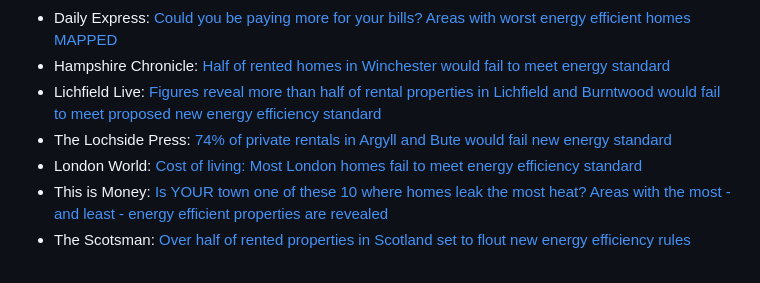
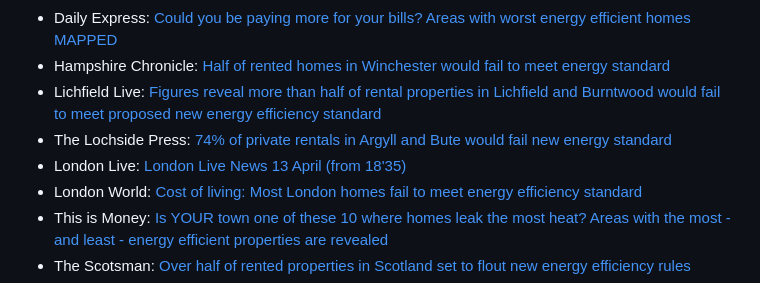
Before and after one commit to BBC-Data-Unit/energy-efficiency-private-rental, a Markdown page: README.md, the part around the change. GitHub-like rendering.

```diff
--- a/README.md
+++ b/README.md
@@ -58,6 +58,7 @@ The Shared Data Unit makes data journalism available to news organisations acros
 * Hampshire Chronicle: [Half of rented homes in Winchester would fail to meet energy standard](https://www.hampshirechronicle.co.uk/news/23461361.half-rented-homes-winchester-fail-meet-energy-standard/)
 * Lichfield Live: [ Figures reveal more than half of rental properties in Lichfield and Burntwood would fail to meet proposed new energy efficiency standard](https://lichfieldlive.co.uk/2023/04/06/figures-reveal-more-than-half-of-rental-properties-in-lichfield-and-burntwood-would-fail-to-meet-proposed-new-energy-efficiency-standard/)
 * The Lochside Press: [74% of private rentals in Argyll and Bute would fail new energy standard](https://thelochsidepress.com/2023/04/06/74-of-private-rentals-in-argyll-and-bute-would-fail-new-energy-standard/)
+* London Live: [London Live News 13 April (from 18'35)](https://www.londonlive.co.uk/news/watch-again-london-live-news-13-april/)
 * London World: [Cost of living: Most London homes fail to meet energy efficiency standard](https://www.londonworld.com/news/london-homes-miss-energy-efficiency-standard-4098151)
 * This is Money: [Is YOUR town one of these 10 where homes leak the most heat? Areas with the most - and least - energy efficient properties are revealed](https://www.thisismoney.co.uk/money/bills/article-11937617/The-areas-energy-efficient-homes-cost-heat.html)
 * The Scotsman: [Over half of rented properties in Scotland set to flout new energy efficiency rules](https://www.scotsman.com/news/environment/over-half-of-rented-properties-in-scotland-set-to-flout-new-energy-efficiency-rules-4095458)
```
